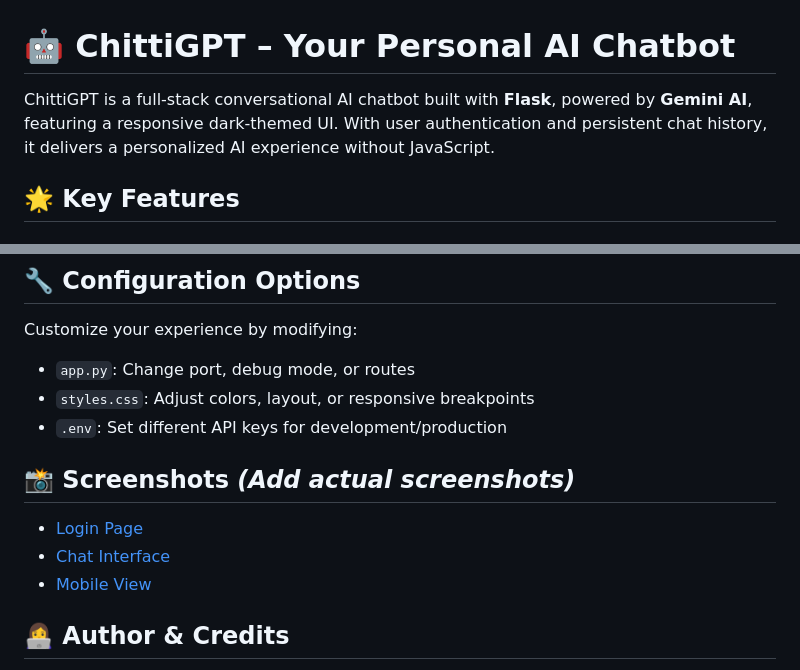
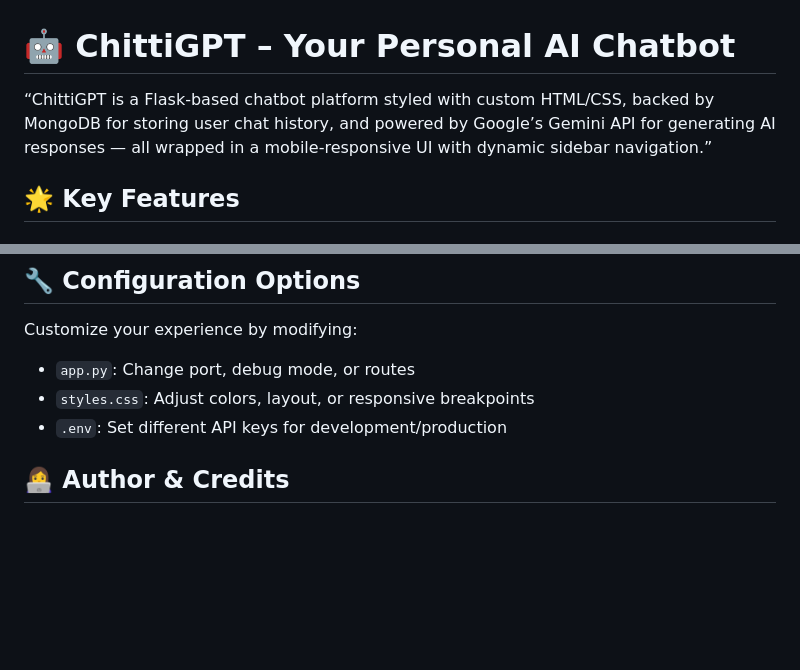
Before and after one commit to bhuvi6/chittigpt, a Markdown page: README.md, 2 parts joined by grey strips. Rendered like a GitHub page; blank space fills up the shorter version.

```diff
--- a/README.md
+++ b/README.md
@@ -3,7 +3,7 @@
 
 
 
-ChittiGPT is a full-stack conversational AI chatbot built with **Flask**, powered by **Gemini AI**, featuring a responsive dark-themed UI. With user authentication and persistent chat history, it delivers a personalized AI experience without JavaScript.
+“ChittiGPT is a Flask-based chatbot platform styled with custom HTML/CSS, backed by MongoDB for storing user chat history, and powered by Google’s Gemini API for generating AI responses — all wrapped in a mobile-responsive UI with dynamic sidebar navigation.”
 
 ## 🌟 Key Features
 
@@ -124,10 +124,6 @@ Customize your experience by modifying:
 - `styles.css`: Adjust colors, layout, or responsive breakpoints
 - `.env`: Set different API keys for development/production
 
-## 📸 Screenshots *(Add actual screenshots)*
-- [Login Page]()
-- [Chat Interface]()
-- [Mobile View]()
 
 ## 👩‍💻 Author & Credits
 
```
